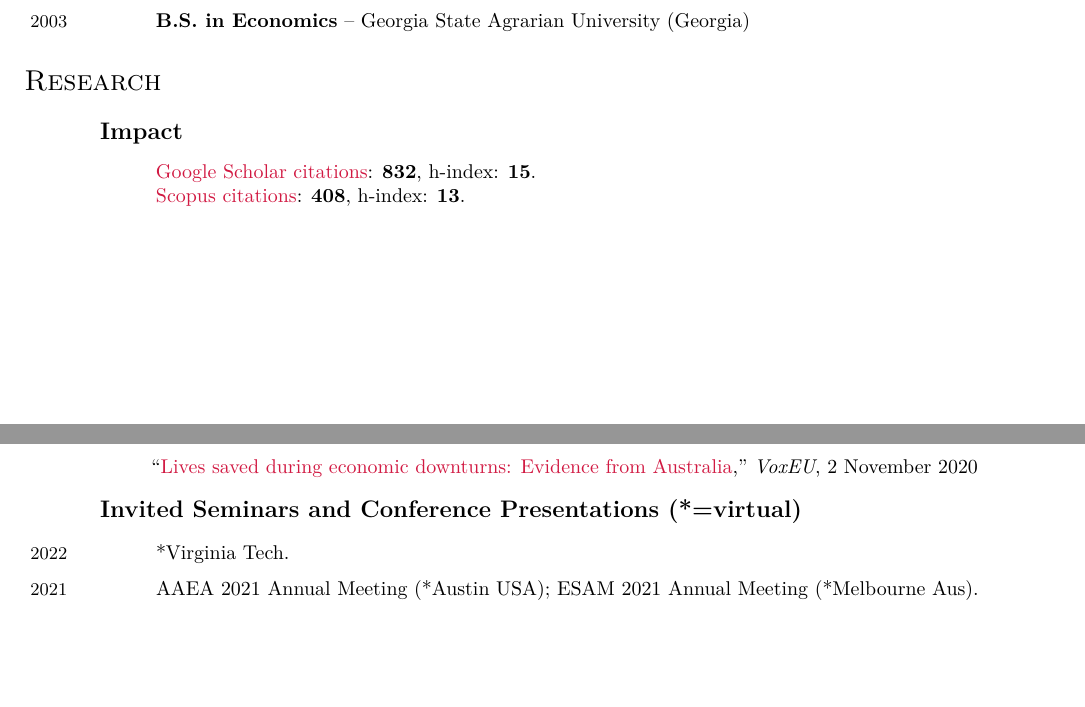
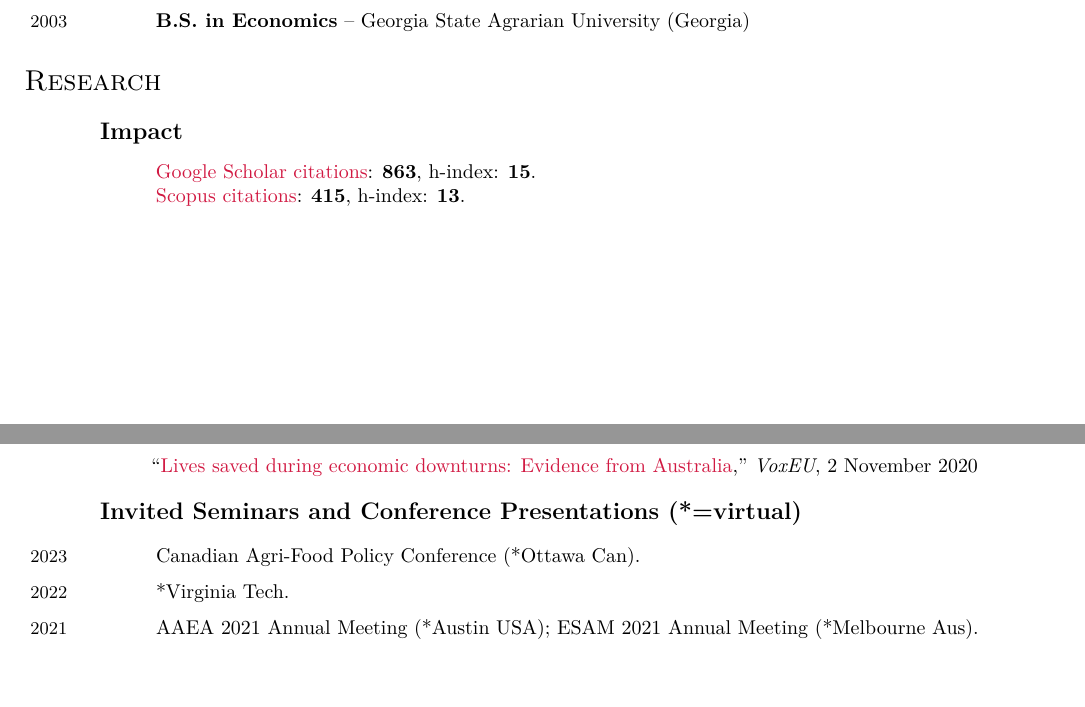
Before and after one commit to dubilava/dubilava.github.io, a LaTeX CV (Ubilava-CV.tex): two parts of pages 1 and 3 of 5, joined at a grey line, cut so that both start at the same text, the shorter picture padded with empty space. Compiled offline with pdfLaTeX.

Commit message:
cv update

```diff
--- a/Ubilava-CV.tex
+++ b/Ubilava-CV.tex
@@ -75,8 +75,8 @@
 	\section*{Research}
 
 	\subsection*{Impact}
-	\href{https://scholar.google.com/citations?user=VbNOr6wAAAAJ&hl=en}{Google Scholar citations}: \textbf{832}, h-index: \textbf{15}.\\
-	\href{https://www.scopus.com/authid/detail.uri?authorId=26421832000}{Scopus citations}: \textbf{408}, h-index: \textbf{13}.
+	\href{https://scholar.google.com/citations?user=VbNOr6wAAAAJ&hl=en}{Google Scholar citations}: \textbf{863}, h-index: \textbf{15}.\\
+	\href{https://www.scopus.com/authid/detail.uri?authorId=26421832000}{Scopus citations}: \textbf{415}, h-index: \textbf{13}.
 
 	\begin{refsection}[papers]
 		\nocite{ubilava2022ajae,ferguson2022,ubilava2022agec,hastings2022,angus2021,atalay2021,ubilava2019el,ubilava2019erl,ubilava2019md,ubilava2018ajae,smith2017gec,ubilava2017wd,tack2015agec,ubilava2014erae,tack2013cc,ubilava2013ems,ubilava2013ajare,ubilava2012agec,ubilava2012agri,ubilava2011jare,ubilava2011jcb,ubilava2010tfsc,ubilava2009fp}
@@ -116,6 +116,7 @@
 
 	\subsection*{Invited Seminars and Conference Presentations (*=virtual)}
 	\begin{itemize}
+		\item \years{2023} Canadian Agri-Food Policy Conference (*Ottawa Can).
 		\item \years{2022} *Virginia Tech.
 		\item \years{2021} AAEA 2021 Annual Meeting (*Austin USA); ESAM 2021 Annual Meeting (*Melbourne Aus).
 		\item \years{2020} Strengthening Understanding of the Economic Impacts of Climate Change (*LSE UK); *Australian National University; International Symposium on Forecasting (*Rio de Janeiro Brazil); ANZESG 2020 Annual Meeting (Melbourne Aus).
```
Also changed, not shown: Ubilava-CV.pdf, 3 other files.
